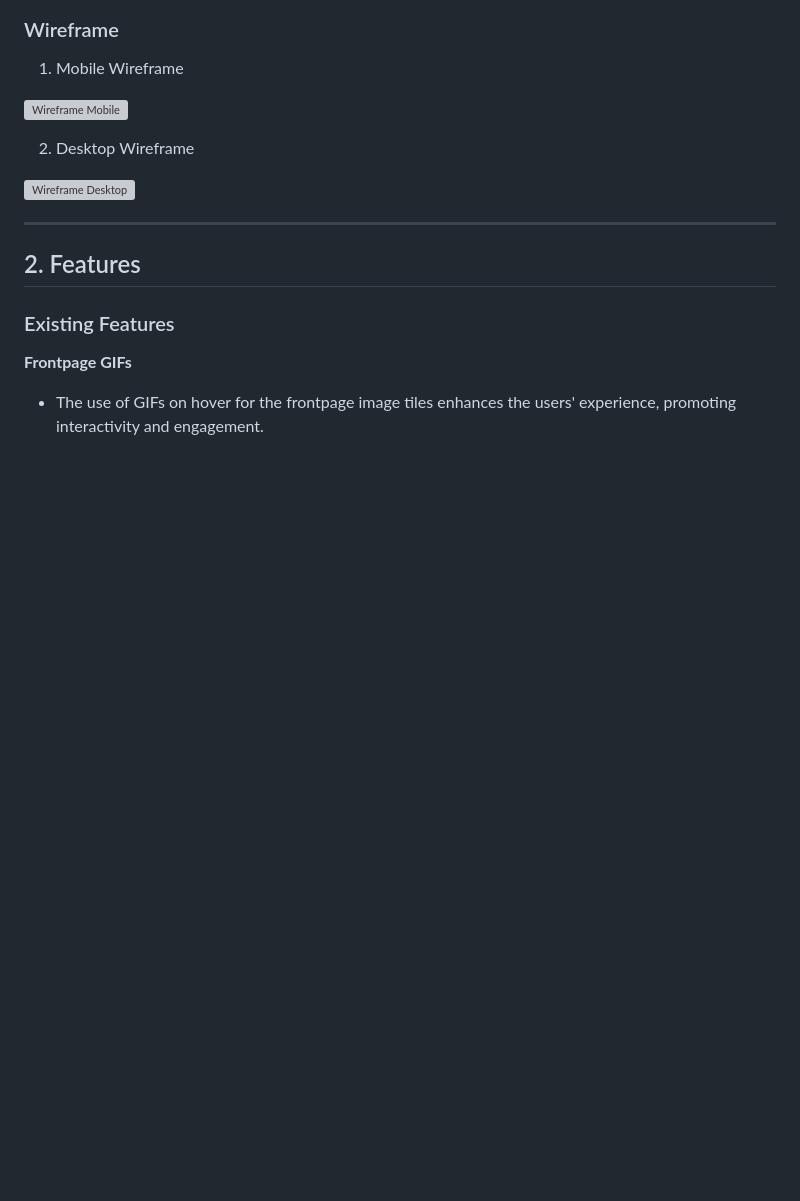
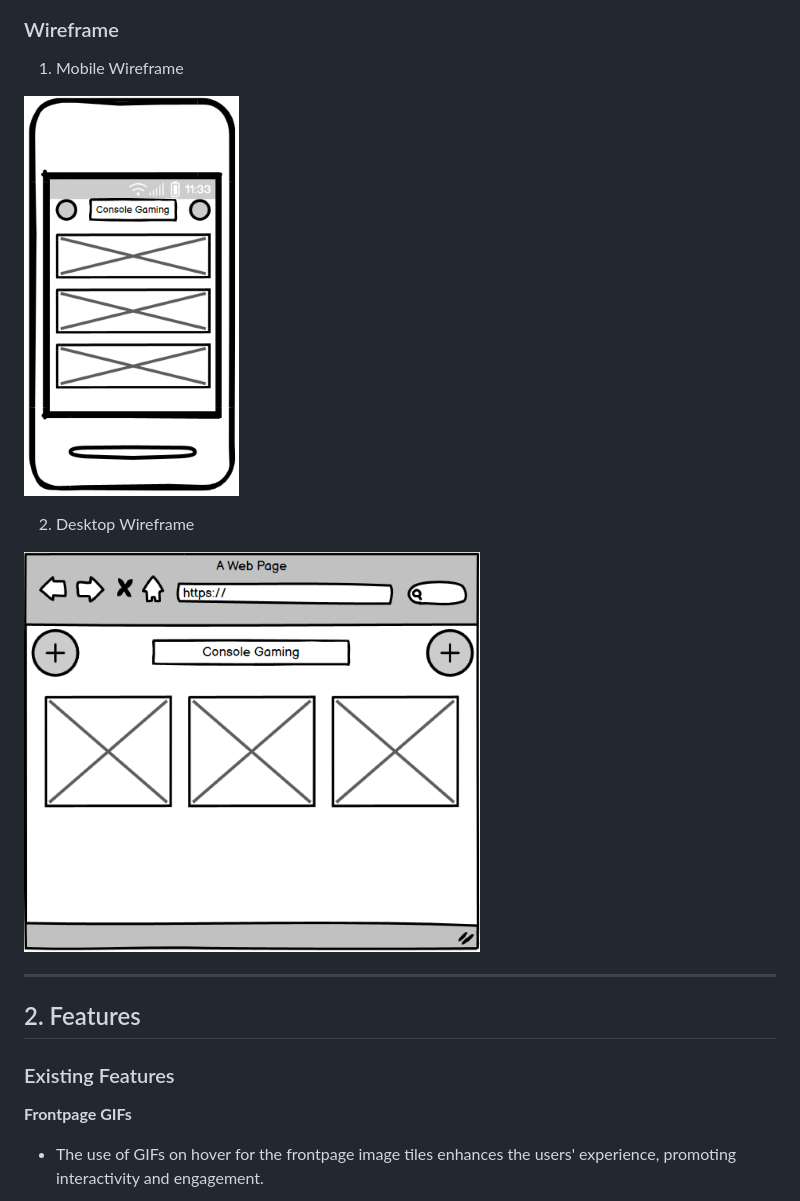
Before and after one commit to mybluewebsite/Project-Milestone-2, a Markdown page: README.md, the part around the change. Drawn GitHub-style; pictures changed too: assets/readme_files/desktop-wireframe.png (added), assets/readme_files/mobile-wireframe.png (added); blank space fills up the shorter version; grey boxes are pictures that could not be loaded.

Commit message:
add wireframes to readme

```diff
--- a/README.md
+++ b/README.md
@@ -69,11 +69,11 @@ The main colours used throughout are as follows:
 
 1. Mobile Wireframe
 
-![Wireframe Mobile]()
+![Mobile Wireframe](assets/readme_files/mobile-wireframe.png)
 
 2. Desktop Wireframe
 
-![Wireframe Desktop]()
+![Desktop Wireframe](assets/readme_files/desktop-wireframe.png)
 
 ---
 
```
